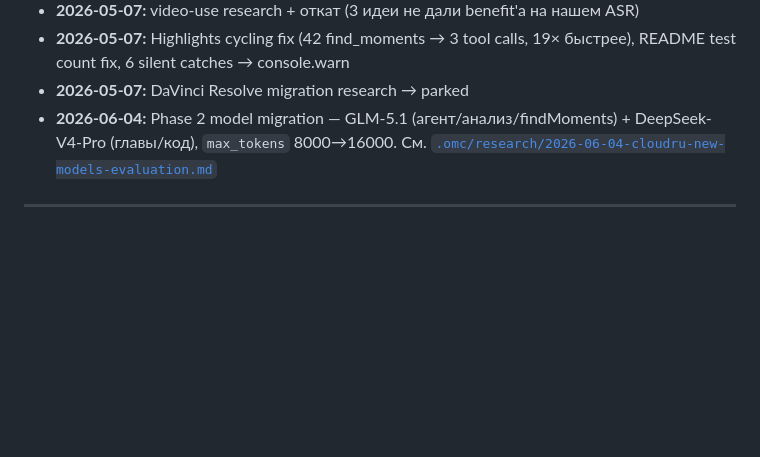
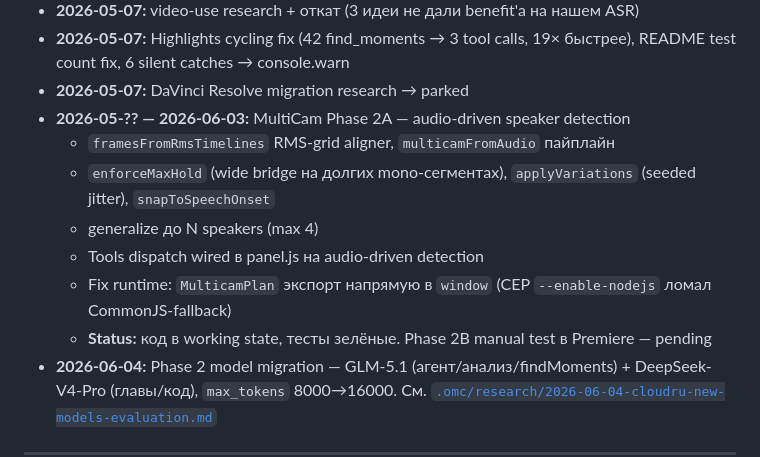
Before and after one commit to glmelnik96/Extensions-LLM-Chat_Pr, a Markdown page: HANDOFF.md, the part around the change. Drawn GitHub-style; blank space fills up the shorter version.

```diff
--- a/HANDOFF.md
+++ b/HANDOFF.md
@@ -228,6 +228,13 @@ node tests/integration/run-glm47-production.mjs
 - **2026-05-07:** video-use research + откат (3 идеи не дали benefit'а на нашем ASR)
 - **2026-05-07:** Highlights cycling fix (42 find_moments → 3 tool calls, 19× быстрее), README test count fix, 6 silent catches → console.warn
 - **2026-05-07:** DaVinci Resolve migration research → parked
+- **2026-05-?? — 2026-06-03:** MultiCam Phase 2A — audio-driven speaker detection
+  - `framesFromRmsTimelines` RMS-grid aligner, `multicamFromAudio` пайплайн
+  - `enforceMaxHold` (wide bridge на долгих mono-сегментах), `applyVariations` (seeded jitter), `snapToSpeechOnset`
+  - generalize до N speakers (max 4)
+  - Tools dispatch wired в panel.js на audio-driven detection
+  - Fix runtime: `MulticamPlan` экспорт напрямую в `window` (CEP `--enable-nodejs` ломал CommonJS-fallback)
+  - **Status:** код в working state, тесты зелёные. Phase 2B manual test в Premiere — pending
 - **2026-06-04:** Phase 2 model migration — GLM-5.1 (агент/анализ/findMoments) + DeepSeek-V4-Pro (главы/код), `max_tokens` 8000→16000. См. [`.omc/research/2026-06-04-cloudru-new-models-evaluation.md`](.omc/research/2026-06-04-cloudru-new-models-evaluation.md)
 
 ---
```
Also changed, not shown: docs/CHANGELOG.md (+26 -0 lines).
